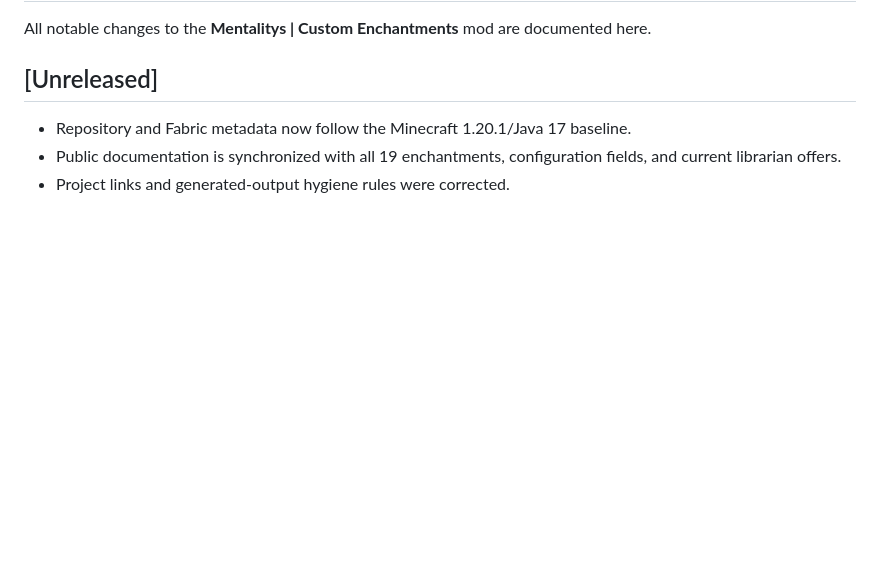
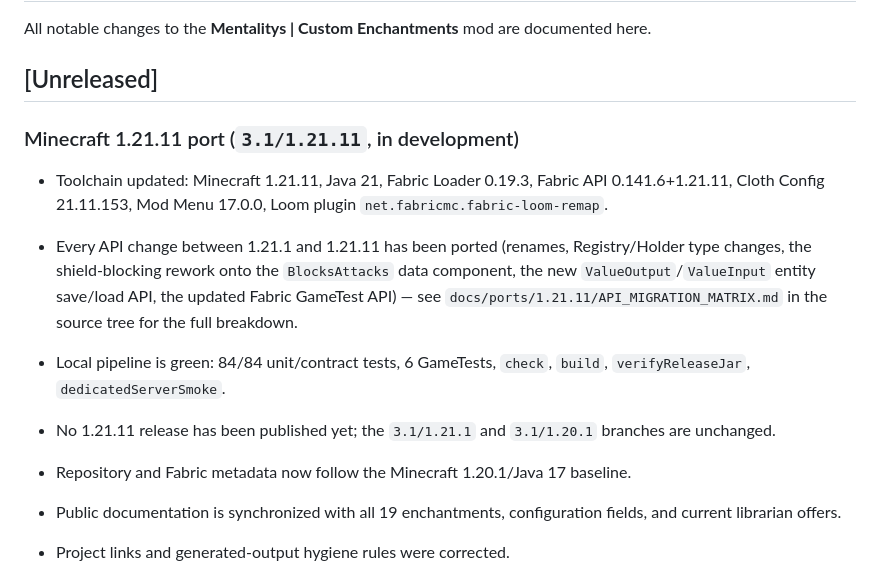
Before and after one commit to sqwiziiy/Custom-Enchants, a Markdown page: CHANGELOG_EN.md, the part around the change. Drawn GitHub-style; blank space fills up the shorter version.

```diff
--- a/CHANGELOG_EN.md
+++ b/CHANGELOG_EN.md
@@ -4,6 +4,19 @@
 All notable changes to the **Mentalitys | Custom Enchantments** mod are documented here.
 
 ## [Unreleased]
+
+### Minecraft 1.21.11 port (`3.1/1.21.11`, in development)
+
+- Toolchain updated: Minecraft 1.21.11, Java 21, Fabric Loader 0.19.3, Fabric API 0.141.6+1.21.11,
+  Cloth Config 21.11.153, Mod Menu 17.0.0, Loom plugin `net.fabricmc.fabric-loom-remap`.
+- Every API change between 1.21.1 and 1.21.11 has been ported (renames, Registry/Holder type
+  changes, the shield-blocking rework onto the `BlocksAttacks` data component, the new
+  `ValueOutput`/`ValueInput` entity save/load API, the updated Fabric GameTest API) — see
+  `docs/ports/1.21.11/API_MIGRATION_MATRIX.md` in the source tree for the full breakdown.
+- Local pipeline is green: 84/84 unit/contract tests, 6 GameTests, `check`, `build`,
+  `verifyReleaseJar`, `dedicatedServerSmoke`.
+- No 1.21.11 release has been published yet; the `3.1/1.21.1` and `3.1/1.20.1` branches are
+  unchanged.
 
 - Repository and Fabric metadata now follow the Minecraft 1.20.1/Java 17 baseline.
 - Public documentation is synchronized with all 19 enchantments, configuration fields, and current librarian offers.
```
Also changed, not shown: CHANGELOG.md (+12 -0 lines).
